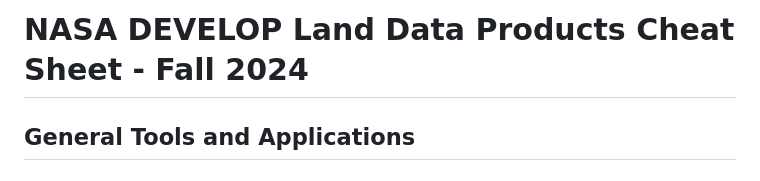
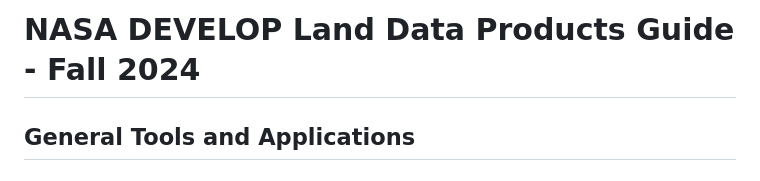
Before and after one commit to nasa/LPDAAC-Data-Resources, a Markdown page: workshops/NASA_DEVELOP_Fall_2024/NASA_DEVELOP_Land_Products_Guide.md, the part around the change. Drawn GitHub-style.

```diff
--- a/workshops/NASA_DEVELOP_Fall_2024/NASA_DEVELOP_Land_Products_Guide.md
+++ b/workshops/NASA_DEVELOP_Fall_2024/NASA_DEVELOP_Land_Products_Guide.md
@@ -1,4 +1,4 @@
-# NASA DEVELOP Land Data Products Cheat Sheet - Fall 2024
+# NASA DEVELOP Land Data Products Guide - Fall 2024
 
 ## General Tools and Applications
 
```
